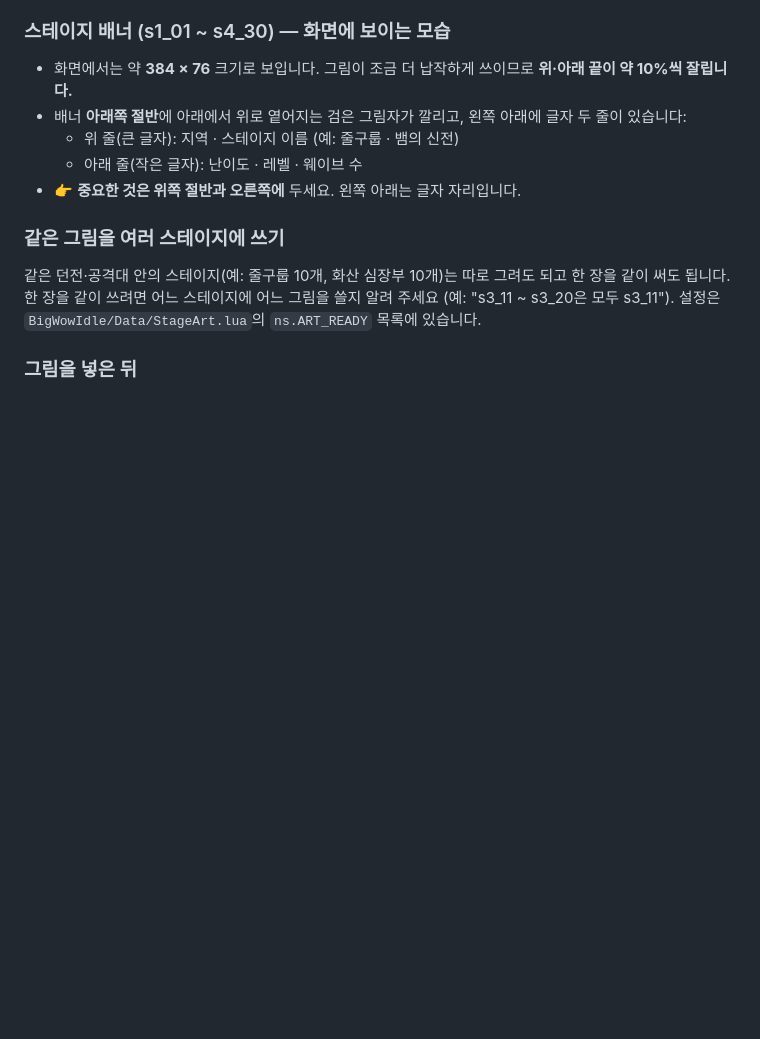
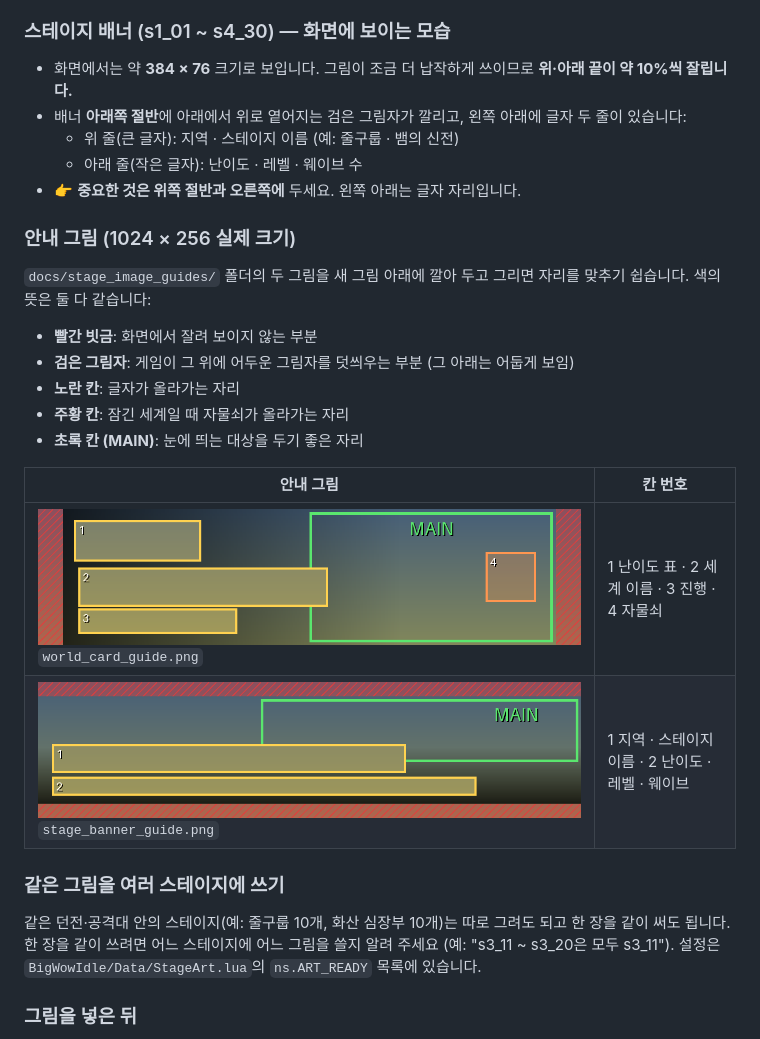
Before and after one commit to BIGARMS5648/BIG-IDLE-W.O.W-HEROES, a Markdown page: docs/STAGE_IMAGES.md, the part around the change. GitHub-like rendering; pictures changed too: docs/stage_image_guides/stage_banner_guide.png (added), docs/stage_image_guides/world_card_guide.png (added); blank space fills up the shorter version.

Commit message:
Picture guides for the stage tab (crop, shade and text areas)
Co-Authored-By: Claude Opus 5.5 <noreply@anthropic.com>
Claude-Session: https://claude.ai/code/session_01JKP9zNZCs3sm37VDXzjxC6

```diff
--- a/docs/STAGE_IMAGES.md
+++ b/docs/STAGE_IMAGES.md
@@ -39,6 +39,21 @@
   - 위 줄(큰 글자): 지역 · 스테이지 이름 (예: 줄구룹 · 뱀의 신전)
   - 아래 줄(작은 글자): 난이도 · 레벨 · 웨이브 수
 - 👉 **중요한 것은 위쪽 절반과 오른쪽에** 두세요. 왼쪽 아래는 글자 자리입니다.
+
+### 안내 그림 (1024 × 256 실제 크기)
+
+`docs/stage_image_guides/` 폴더의 두 그림을 새 그림 아래에 깔아 두고 그리면 자리를 맞추기 쉽습니다. 색의 뜻은 둘 다 같습니다:
+
+- **빨간 빗금**: 화면에서 잘려 보이지 않는 부분
+- **검은 그림자**: 게임이 그 위에 어두운 그림자를 덧씌우는 부분 (그 아래는 어둡게 보임)
+- **노란 칸**: 글자가 올라가는 자리
+- **주황 칸**: 잠긴 세계일 때 자물쇠가 올라가는 자리
+- **초록 칸 (MAIN)**: 눈에 띄는 대상을 두기 좋은 자리
+
+| 안내 그림 | 칸 번호 |
+| --- | --- |
+| ![세계 카드](stage_image_guides/world_card_guide.png) `world_card_guide.png` | 1 난이도 표 · 2 세계 이름 · 3 진행 · 4 자물쇠 |
+| ![스테이지 배너](stage_image_guides/stage_banner_guide.png) `stage_banner_guide.png` | 1 지역 · 스테이지 이름 · 2 난이도 · 레벨 · 웨이브 |
 
 ### 같은 그림을 여러 스테이지에 쓰기
 
```
